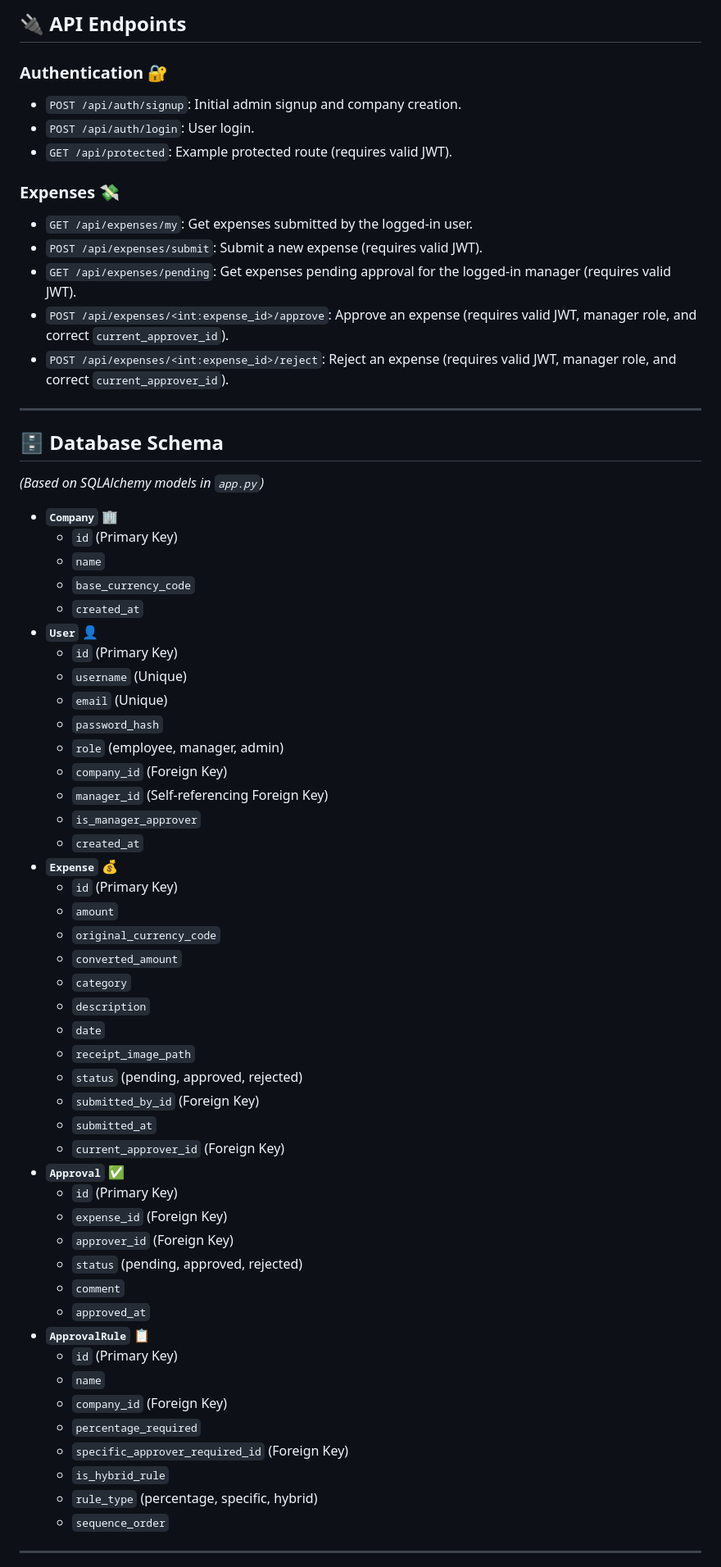
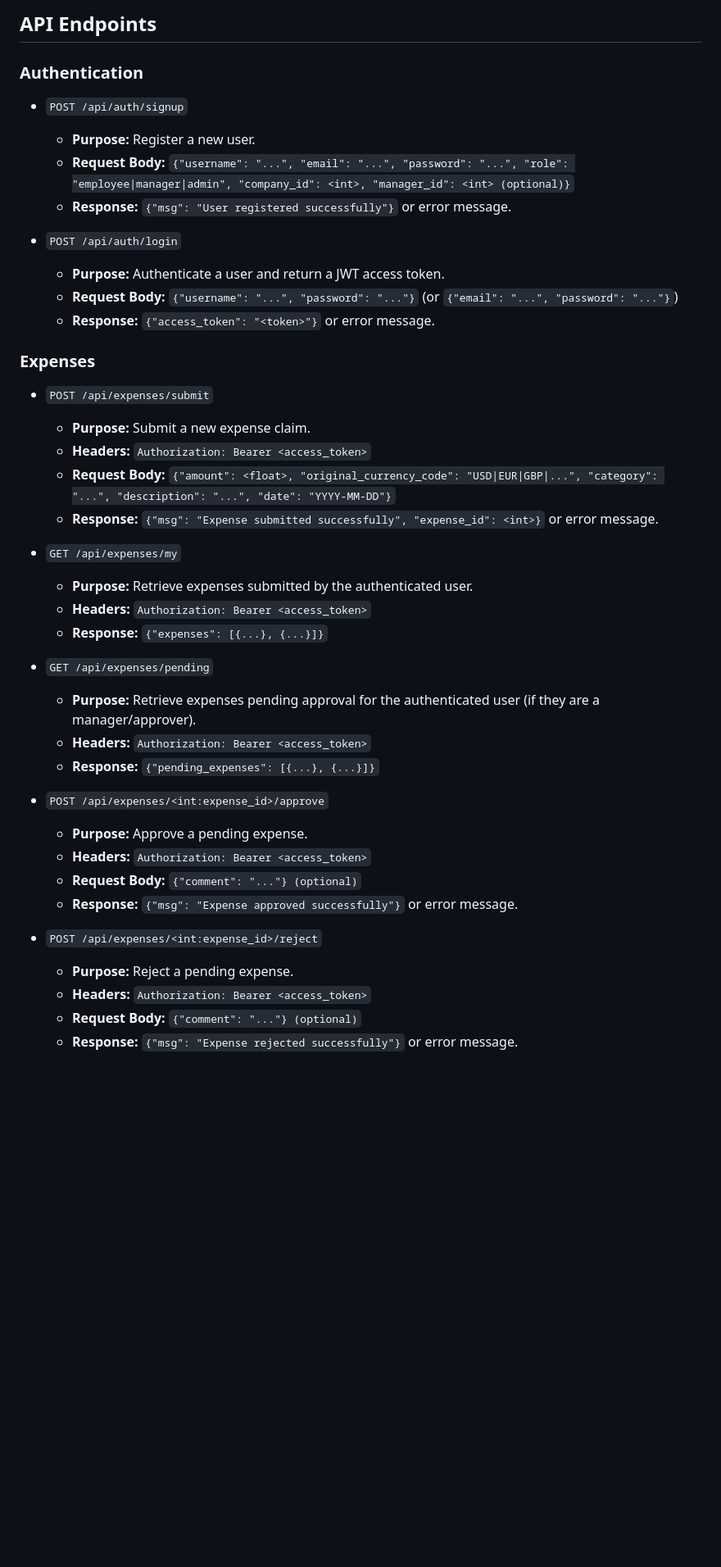
Before and after one commit to shn-sudo/Odoo-x-Amalthea-IIT-GN-Hackathon-2025, a Markdown page: README.md, the part around the change printed below. Shown: that part at 82% size. Rendered like a GitHub page; blank space fills up the shorter version.

```diff
--- a/README.md
+++ b/README.md
@@ -97,68 +110,43 @@ This project aims to build a robust and efficient expense management system. It
 
-## 🔌 API Endpoints
+## API Endpoints
 
-### Authentication 🔐
-- `POST /api/auth/signup`: Initial admin signup and company creation.
-- `POST /api/auth/login`: User login.
-- `GET /api/protected`: Example protected route (requires valid JWT).
+### Authentication
+*   `POST /api/auth/signup`
+    *   **Purpose:** Register a new user.
+    *   **Request Body:** `{"username": "...", "email": "...", "password": "...", "role": "employee|manager|admin", "company_id": <int>, "manager_id": <int> (optional)}`
+    *   **Response:** `{"msg": "User registered successfully"}` or error message.
 
-### Expenses 💸
-- `GET /api/expenses/my`: Get expenses submitted by the logged-in user.
-- `POST /api/expenses/submit`: Submit a new expense (requires valid JWT).
-- `GET /api/expenses/pending`: Get expenses pending approval for the logged-in manager (requires valid JWT).
-- `POST /api/expenses/<int:expense_id>/approve`: Approve an expense (requires valid JWT, manager role, and correct `current_approver_id`).
-- `POST /api/expenses/<int:expense_id>/reject`: Reject an expense (requires valid JWT, manager role, and correct `current_approver_id`).
+*   `POST /api/auth/login`
+    *   **Purpose:** Authenticate a user and return a JWT access token.
+    *   **Request Body:** `{"username": "...", "password": "..."}` (or `{"email": "...", "password": "..."}`)
+    *   **Response:** `{"access_token": "<token>"}` or error message.
 
----
+### Expenses
+*   `POST /api/expenses/submit`
+    *   **Purpose:** Submit a new expense claim.
+    *   **Headers:** `Authorization: Bearer <access_token>`
+    *   **Request Body:** `{"amount": <float>, "original_currency_code": "USD|EUR|GBP|...", "category": "...", "description": "...", "date": "YYYY-MM-DD"}`
+    *   **Response:** `{"msg": "Expense submitted successfully", "expense_id": <int>}` or error message.
 
-## 🗄️ Database Schema
+*   `GET /api/expenses/my`
+    *   **Purpose:** Retrieve expenses submitted by the authenticated user.
+    *   **Headers:** `Authorization: Bearer <access_token>`
+    *   **Response:** `{"expenses": [{...}, {...}]}`
 
-*(Based on SQLAlchemy models in `app.py`)*
+*   `GET /api/expenses/pending`
+    *   **Purpose:** Retrieve expenses pending approval for the authenticated user (if they are a manager/approver).
+    *   **Headers:** `Authorization: Bearer <access_token>`
+    *   **Response:** `{"pending_expenses": [{...}, {...}]}`
 
-- **`Company`** 🏢
-  - `id` (Primary Key)
-  - `name`
-  - `base_currency_code`
-  - `created_at`
-- **`User`** 👤
-  - `id` (Primary Key)
-  - `username` (Unique)
-  - `email` (Unique)
-  - `password_hash`
-  - `role` (employee, manager, admin)
-  - `company_id` (Foreign Key)
-  - `manager_id` (Self-referencing Foreign Key)
-  - `is_manager_approver`
-  - `created_at`
-- **`Expense`** 💰
-  - `id` (Primary Key)
-  - `amount`
-  - `original_currency_code`
-  - `converted_amount`
-  - `category`
-  - `description`
-  - `date`
-  - `receipt_image_path`
-  - `status` (pending, approved, rejected)
-  - `submitted_by_id` (Foreign Key)
-  - `submitted_at`
-  - `current_approver_id` (Foreign Key)
-- **`Approval`** ✅
-  - `id` (Primary Key)
-  - `expense_id` (Foreign Key)
-  - `approver_id` (Foreign Key)
-  - `status` (pending, approved, rejected)
-  - `comment`
-  - `approved_at`
-- **`ApprovalRule`** 📋
-  - `id` (Primary Key)
-  - `name`
-  - `company_id` (Foreign Key)
-  - `percentage_required`
-  - `specific_approver_required_id` (Foreign Key)
-  - `is_hybrid_rule`
-  - `rule_type` (percentage, specific, hybrid)
-  - `sequence_order`
+*   `POST /api/expenses/<int:expense_id>/approve`
+    *   **Purpose:** Approve a pending expense.
+    *   **Headers:** `Authorization: Bearer <access_token>`
+    *   **Request Body:** `{"comment": "..."} (optional)`
+    *   **Response:** `{"msg": "Expense approved successfully"}` or error message.
 
----
+*   `POST /api/expenses/<int:expense_id>/reject`
+    *   **Purpose:** Reject a pending expense.
+    *   **Headers:** `Authorization: Bearer <access_token>`
+    *   **Request Body:** `{"comment": "..."} (optional)`
+    *   **Response:** `{"msg": "Expense rejected successfully"}` or error message.
 
```
Also changed, not shown: other parts of README.md (+128 -84 lines).
